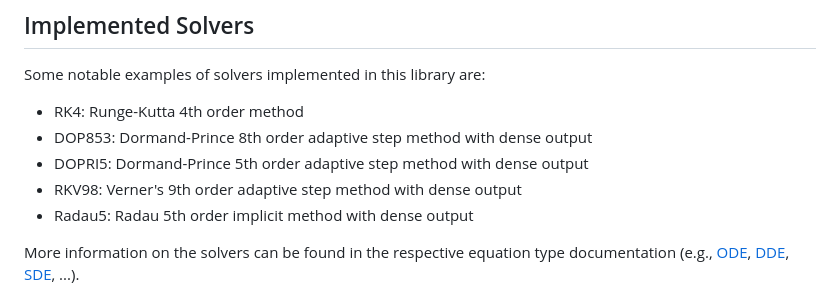
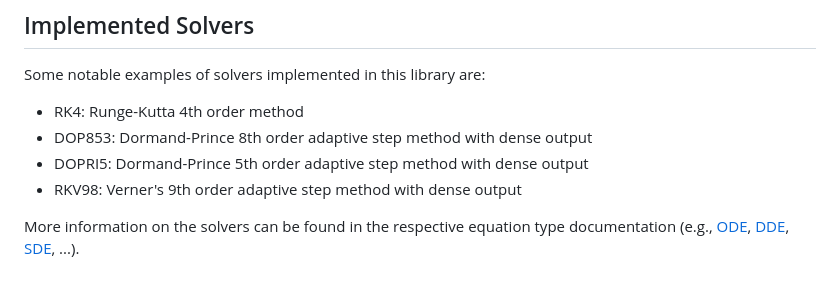
Before and after one commit to Ryan-D-Gast/differential-equations, a Markdown page: docs/introduction.md, the part around the change. Rendered like a GitHub page.

```diff
--- a/docs/introduction.md
+++ b/docs/introduction.md
@@ -54,7 +54,6 @@ Some notable examples of solvers implemented in this library are:
 - DOP853: Dormand-Prince 8th order adaptive step method with dense output
 - DOPRI5: Dormand-Prince 5th order adaptive step method with dense output
 - RKV98: Verner's 9th order adaptive step method with dense output
-- Radau5: Radau 5th order implicit method with dense output
 
 More information on the solvers can be found in the respective equation type documentation (e.g., [ODE](./ode.md), [DDE](./dde.md), [SDE](./sde.md), ...).
 
```
